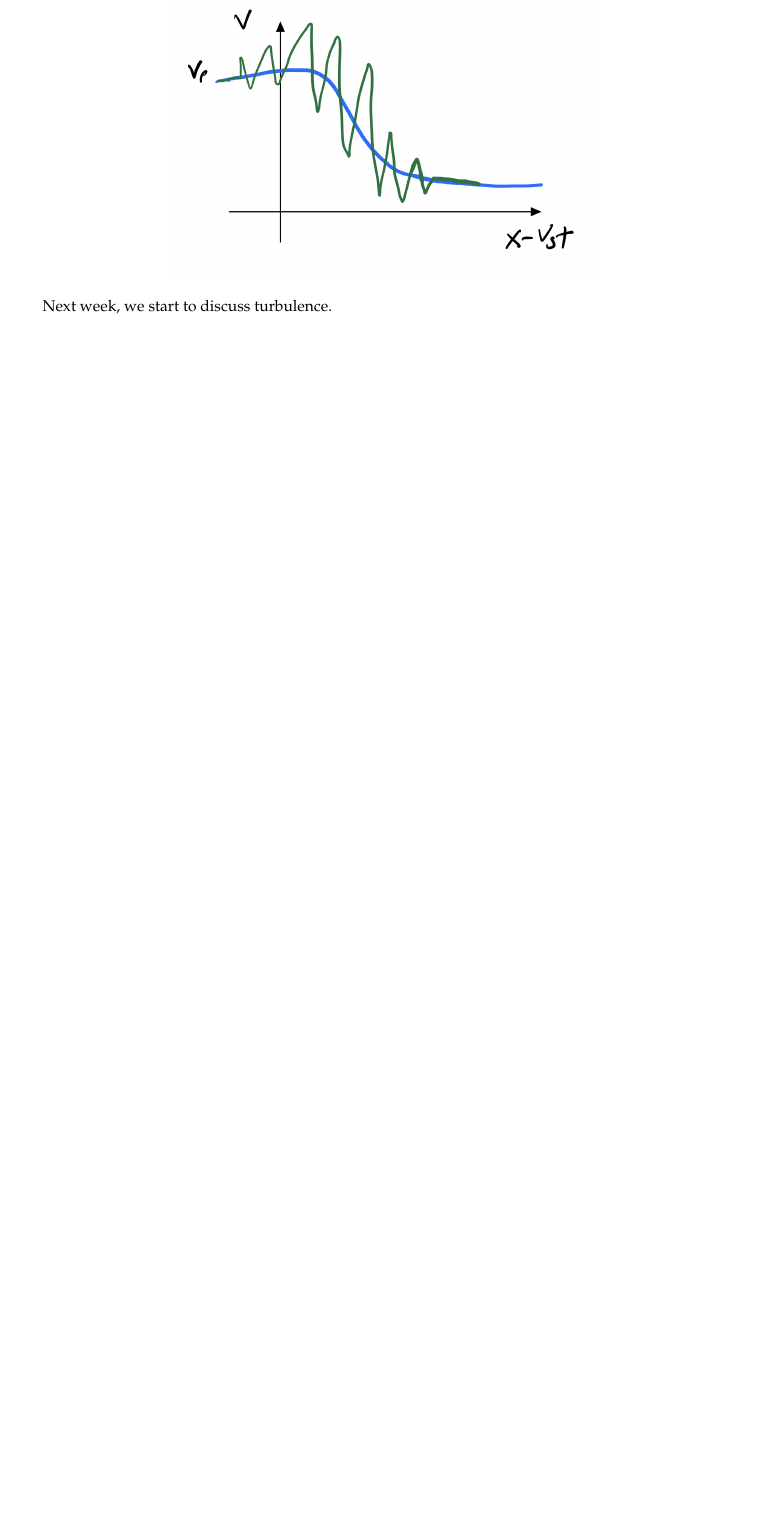
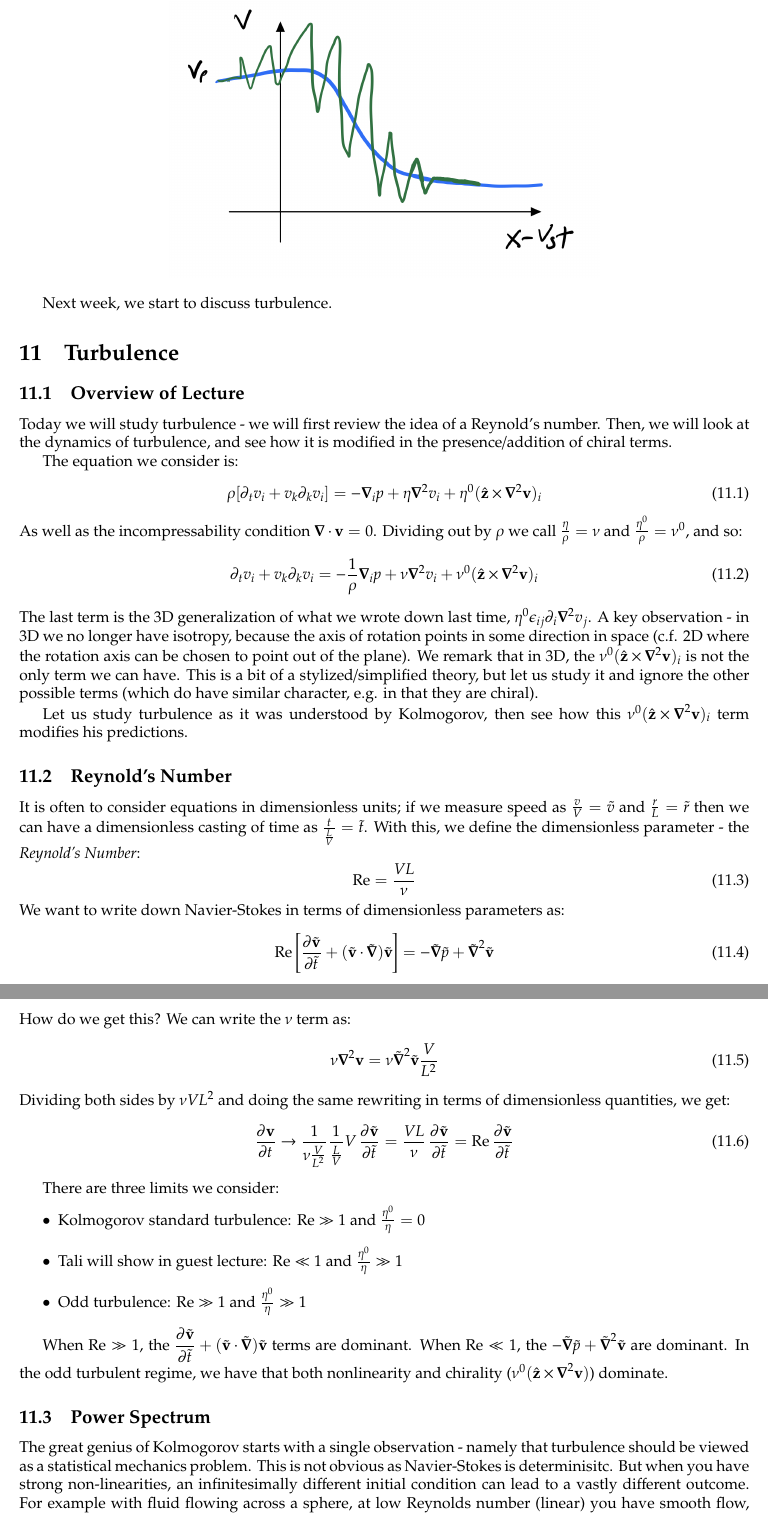
Before and after one commit to RioWeil/PHYS41120-notes, a LaTeX document (phys411-notes.tex, which reads Lectures/lec11.tex): part of page 41 of 41 before the commit and two parts of pages 41 and 42 of 44 after it, the two joined at a grey line, cut so that both start at the same text, the shorter picture padded with empty space. Compiled offline with pdfLaTeX.

Commit message:
Add lec11

```diff
--- /dev/null
+++ b/Lectures/lec11.tex
@@ -0,0 +1,48 @@
+\section{Turbulence}
+
+\subsection{Overview of Lecture}
+Today we will study turbulence - we will first review the idea of a Reynold's number. Then, we will look at the dynamics of turbulence, and see how it is modified in the presence/addition of chiral terms.
+
+The equation we consider is:
+\begin{equation}
+    \rho[\p_t v_i + v_k \p_k v_i] = - \nabla_i p + \eta \nabla^2 v_i + \eta^0 (\hat{\v{z}} \times \nabla^2 \v{v})_i
+\end{equation}
+As well as the incompressability condition $\nabla \cdot \v{v} = 0$. Dividing out by $\rho$ we call $\frac{\eta}{\rho} = \nu$ and $\frac{\eta^0}{\rho} = \nu^0$, and so:
+\begin{equation}
+    \p_t v_i + v_k \p_k v_i = - \frac{1}{\rho}\nabla_i p + \nu \nabla^2 v_i + \nu^0 (\hat{\v{z}} \times \nabla^2 \v{v})_i
+\end{equation}
+The last term is the 3D generalization of what we wrote down last time, $\eta^0\e_{ij}\p_i \nabla^2v_j$. A key observation - in 3D we no longer have isotropy, because the axis of rotation points in some direction in space (c.f. 2D where the rotation axis can be chosen to point out of the plane). We remark that in 3D, the $\nu^0 (\hat{\v{z}} \times \nabla^2 \v{v})_i$ is not the only term we can have. This is a bit of a stylized/simplified theory, but let us study it and ignore the other possible terms (which do have similar character, e.g. in that they are chiral).
+
+Let us study turbulence as it was understood by Kolmogorov, then see how this $\nu^0 (\hat{\v{z}} \times \nabla^2 \v{v})_i$ term modifies his predictions.
+
+\subsection{Reynold's Number}
+It is often to consider equations in dimensionless units; if we measure speed as $\frac{v}{V} = \tilde{v}$ and $\frac{r}{L} = \tilde{r}$ then we can have a dimensionless casting of time as $\frac{t}{\frac{L}{V}} = \tilde{t}$. With this, we define the dimensionless parameter - the \emph{Reynold's Number}:
+\begin{equation}
+    \text{Re} = \frac{VL}{\nu}
+\end{equation}
+We want to write down Navier-Stokes in terms of dimensionless parameters as:
+\begin{equation}
+    \text{Re}\left[\dpd{\tilde{\v{v}}}{\tilde{t}} + (\tilde{\v{v}}\cdot\tilde{\nabla})\tilde{\v{v}}\right] = -\tilde{\nabla}\tilde{p} + \tilde{\nabla}^2\tilde{\v{v}}
+\end{equation}
+How do we get this? We can write the $\nu$ term as:
+\begin{equation}
+    \nu\nabla^2 \v{v} = \nu \tilde{\nabla}^2\tilde{\v{v}}\frac{V}{L^2}
+\end{equation}
+Dividing both sides by $\nu VL^2$ and doing the same rewriting in terms of dimensionless quantities, we get:
+\begin{equation}
+    \dpd{\v{v}}{t} \to \frac{1}{\nu \frac{V}{L^2}}\frac{1}{\frac{L}{V}}V \dpd{\tilde{\v{v}}}{\tilde{t}} = \frac{VL}{\nu}\dpd{\tilde{\v{v}}}{\tilde{t}} = \text{Re}\dpd{\tilde{\v{v}}}{\tilde{t}}
+\end{equation}
+
+There are three limits we consider:
+\begin{itemize}
+    \item Kolmogorov standard turbulence: $\text{Re} \gg 1$ and $\frac{\eta^0}{\eta} = 0$
+    \item Tali will show in guest lecture: $\text{Re} \ll 1$ and $\frac{\eta^0}{\eta} \gg 1$
+    \item Odd turbulence: $\text{Re} \gg 1$ and $\frac{\eta^0}{\eta} \gg 1$
+\end{itemize}
+
+When $\text{Re} \gg 1$, the $\dpd{\tilde{\v{v}}}{\tilde{t}} + (\tilde{\v{v}}\cdot\tilde{\nabla})\tilde{\v{v}}$ terms are dominant. When $\text{Re} \ll 1$, the $-\tilde{\nabla}\tilde{p} + \tilde{\nabla}^2\tilde{\v{v}}$ are dominant. In the odd turbulent regime, we have that both nonlinearity and chirality ($\nu^0 (\hat{\v{z}} \times \nabla^2 \v{v})$) dominate.
+
+
+
+\subsection{Power Spectrum}
+The great genius of Kolmogorov starts with a single observation - namely that turbulence should be viewed as a statistical mechanics problem. This is not obvious as Navier-Stokes is determinisitc. But when you have strong non-linearities, an infinitesimally different initial condition can lead to a vastly different outcome. For example with fluid flowing across a sphere, at low Reynolds number (linear) you have smooth flow, while at high velocity (non-linear) you have vortices emerging:
@@ -0,0 +68,2 @@
+    \int d^3\v{k} = \int 4\pi k^2 dk
+\end{equation}
```
Also changed, not shown: phys411-notes.tex (+2 -0 lines), Lectures/Images/lec11-fluidsphere.png (added), Lectures/Images/lec11-spectrum.png (added), Lectures/Images/lec11-splittingeddy.png (added), Lectures/lec11.tex (69 more changed lines).
